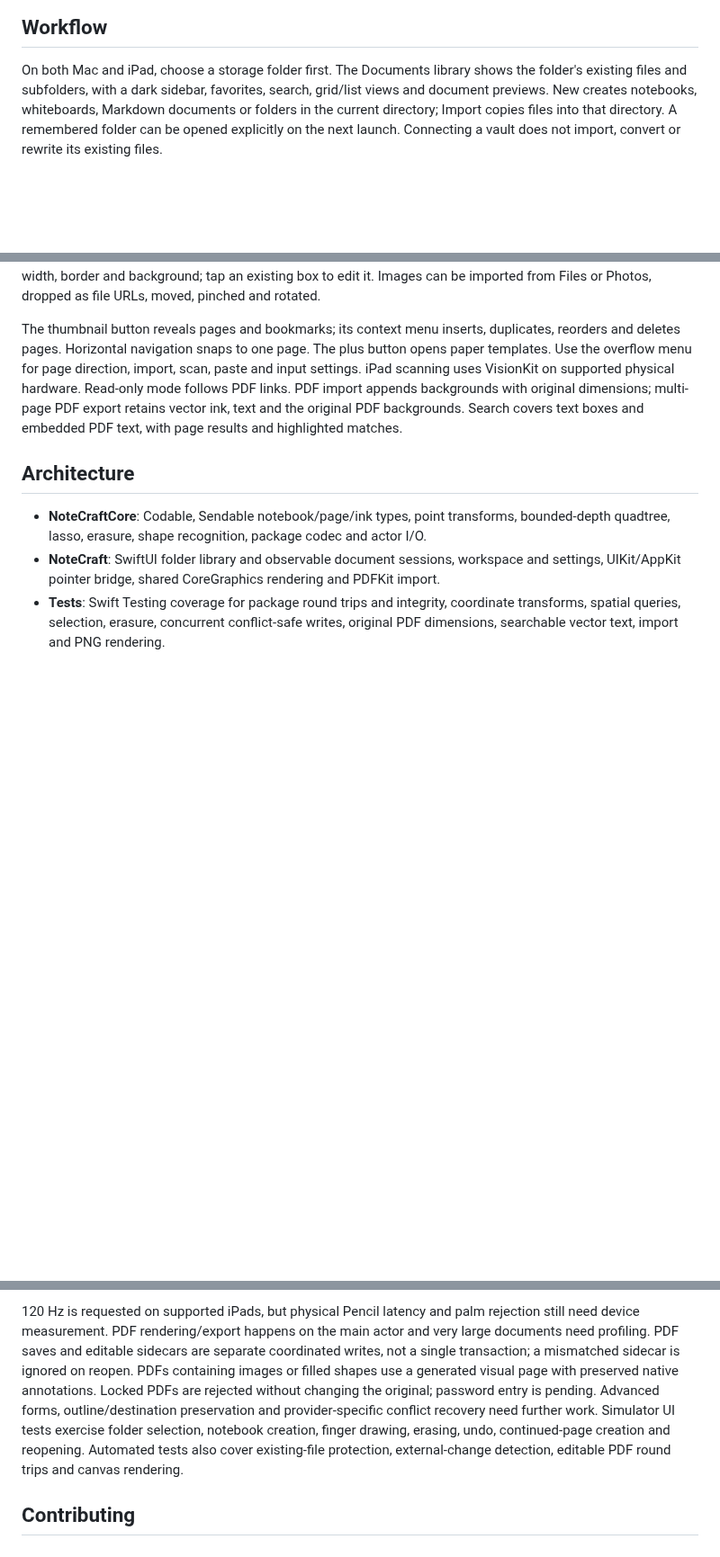
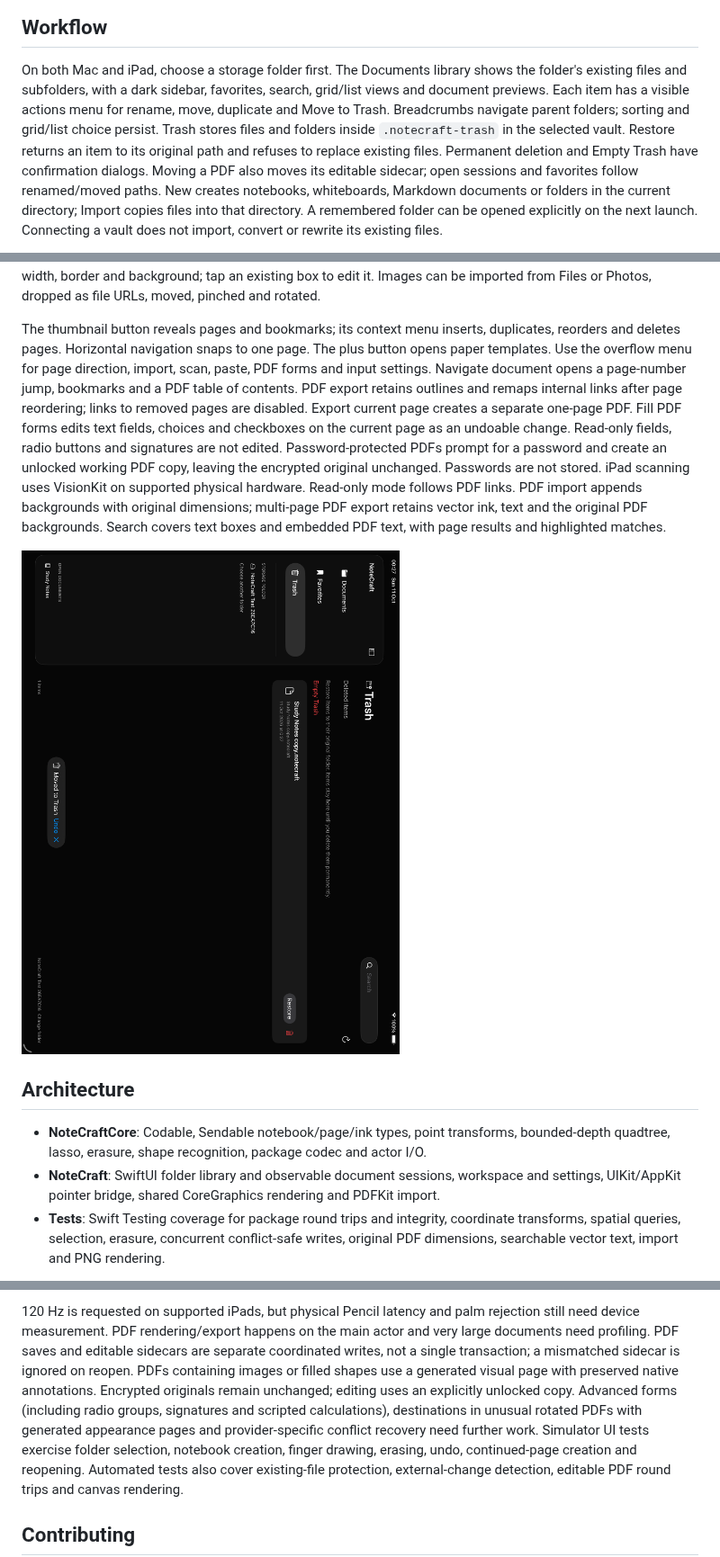
Before and after one commit to JanSirPROXx/NotesCraft, a Markdown page: README.md, 3 parts joined by grey strips. Shown at 90% size. GitHub-like rendering; pictures changed too: docs/screenshots/trash.png (added); blank space fills up the shorter version.

Commit message:
docs: document library recovery and PDF workflows

```diff
--- a/README.md
+++ b/README.md
@@ -22,7 +22,12 @@ Requires Xcode 16 or newer with Swift 6, macOS 14 / iPadOS 17 or newer.
 
 On both Mac and iPad, choose a storage folder first. The Documents library shows the
 folder's existing files and subfolders, with a dark sidebar, favorites, search, grid/list
-views and document previews. New creates notebooks, whiteboards, Markdown documents or
+views and document previews. Each item has a visible actions menu for rename, move,
+duplicate and Move to Trash. Breadcrumbs navigate parent folders; sorting and grid/list
+choice persist. Trash stores files and folders inside `.notecraft-trash` in the selected
+vault. Restore returns an item to its original path and refuses to replace existing files.
+Permanent deletion and Empty Trash have confirmation dialogs. Moving a PDF also moves
+its editable sidecar; open sessions and favorites follow renamed/moved paths. New creates notebooks, whiteboards, Markdown documents or
 folders in the current directory; Import copies files into that directory. A remembered
 folder can be opened explicitly on the next launch. Connecting a vault does not import,
 convert or rewrite its existing files.
@@ -73,10 +78,19 @@ be imported from Files or Photos, dropped as file URLs, moved, pinched and rotat
 
 The thumbnail button reveals pages and bookmarks; its context menu inserts, duplicates,
 reorders and deletes pages. Horizontal navigation snaps to one page. The plus button opens paper templates.
-Use the overflow menu for page direction, import, scan, paste and input settings.
+Use the overflow menu for page direction, import, scan, paste, PDF forms and input settings.
+Navigate document opens a page-number jump, bookmarks and a PDF table of contents.
+PDF export retains outlines and remaps internal links after page reordering; links to
+removed pages are disabled. Export current page creates a separate one-page PDF.
+Fill PDF forms edits text fields, choices and checkboxes on the current page as an undoable
+change. Read-only fields, radio buttons and signatures are not edited.
+Password-protected PDFs prompt for a password and create an unlocked working PDF copy,
+leaving the encrypted original unchanged. Passwords are not stored.
 iPad scanning uses VisionKit on supported physical hardware. Read-only mode follows PDF
 links. PDF import appends backgrounds with original dimensions; multi-page PDF export
 retains vector ink, text and the original PDF backgrounds. Search covers text boxes and embedded PDF text, with page results and highlighted matches.
+
+<img src="docs/screenshots/trash.png" width="760" alt="Recoverable trash with Restore and Undo on iPad">
 
 ## Architecture
 
@@ -106,9 +120,10 @@ still need device measurement. PDF rendering/export happens on the main actor an
 large documents need profiling. PDF saves and editable sidecars are separate coordinated
 writes, not a single transaction; a mismatched sidecar is ignored on reopen. PDFs containing
 images or filled shapes use a generated visual page with preserved native annotations.
-Locked PDFs are rejected without changing the original; password entry is pending.
-Advanced forms, outline/destination preservation and provider-specific conflict recovery
-need further work. Simulator UI tests exercise folder selection, notebook creation,
+Encrypted originals remain unchanged; editing uses an explicitly unlocked copy.
+Advanced forms (including radio groups, signatures and scripted calculations), destinations
+in unusual rotated PDFs with generated appearance pages and provider-specific conflict
+recovery need further work. Simulator UI tests exercise folder selection, notebook creation,
 finger drawing, erasing, undo, continued-page creation and reopening.
 Automated tests also cover existing-file protection,
 external-change detection, editable PDF round trips and canvas rendering.
```
Also changed, not shown: docs/FORMAT.md (+7 -0 lines), docs/PARITY.md (+15 -6 lines), docs/screenshots/library-management.png (added).
